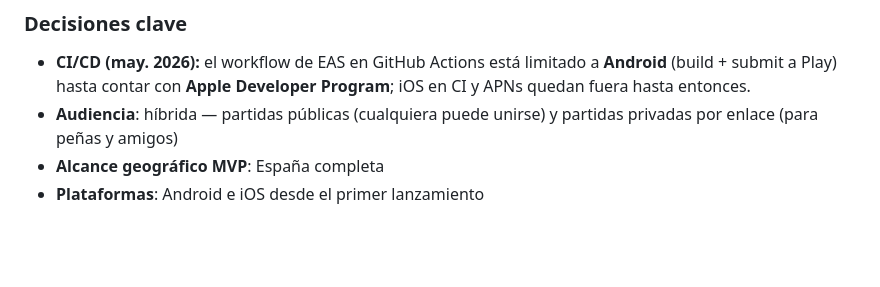
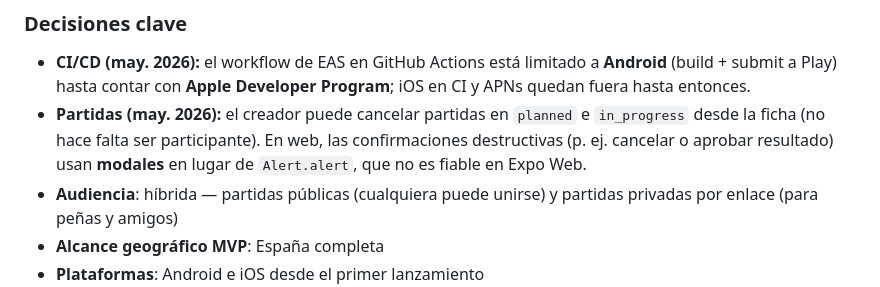
Before and after one commit to Japegomez/jugaMUS, a Markdown page: REQUIREMENTS.md, the part around the change. Drawn GitHub-style; blank space fills up the shorter version.

```diff
--- a/REQUIREMENTS.md
+++ b/REQUIREMENTS.md
@@ -11,6 +11,7 @@ App móvil para jugadores de mus en España que permite encontrar contrincantes
 ### Decisiones clave
 
 - **CI/CD (may. 2026):** el workflow de EAS en GitHub Actions está limitado a **Android** (build + submit a Play) hasta contar con **Apple Developer Program**; iOS en CI y APNs quedan fuera hasta entonces.
+- **Partidas (may. 2026):** el creador puede cancelar partidas en `planned` e `in_progress` desde la ficha (no hace falta ser participante). En web, las confirmaciones destructivas (p. ej. cancelar o aprobar resultado) usan **modales** en lugar de `Alert.alert`, que no es fiable en Expo Web.
 - **Audiencia**: híbrida — partidas públicas (cualquiera puede unirse) y partidas privadas por enlace (para peñas y amigos)
 - **Alcance geográfico MVP**: España completa
 - **Plataformas**: Android e iOS desde el primer lanzamiento
```
Also changed, not shown: TASKS.md (+4 -1 lines).
